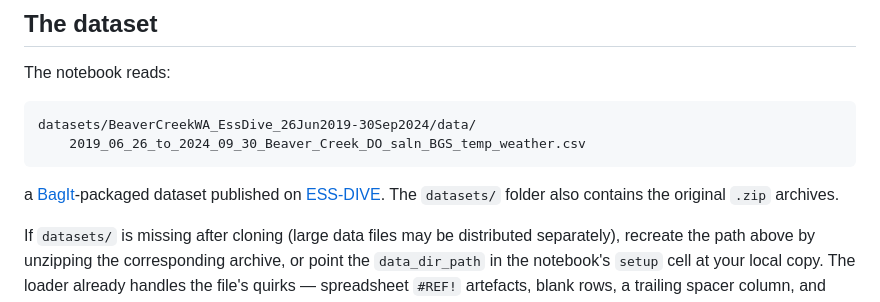
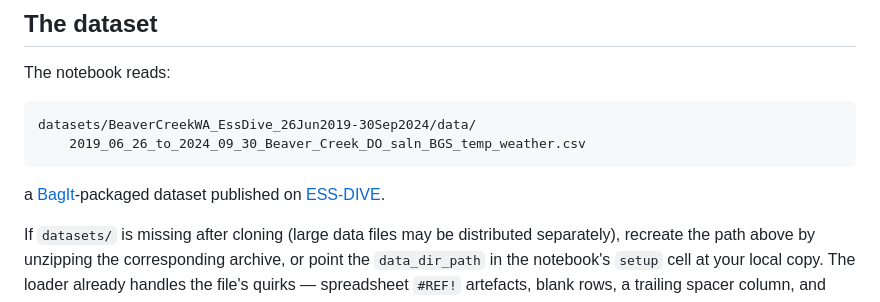
Before and after one commit to TanmayPani/erdos_opti-o2_project, a Markdown page: README.md, the part around the change. Drawn GitHub-style.

Commit message:
Removed __marimo__, README fix

````diff
--- a/README.md
+++ b/README.md
@@ -63,8 +63,7 @@ datasets/BeaverCreekWA_EssDive_26Jun2019-30Sep2024/data/
 ```
 
 a [BagIt](https://en.wikipedia.org/wiki/BagIt)-packaged dataset published on
-[ESS-DIVE](https://ess-dive.lbl.gov/). The `datasets/` folder also contains the
-original `.zip` archives.
+[ESS-DIVE](https://ess-dive.lbl.gov/).
 
 If `datasets/` is missing after cloning (large data files may be distributed
 separately), recreate the path above by unzipping the corresponding archive, or
````
